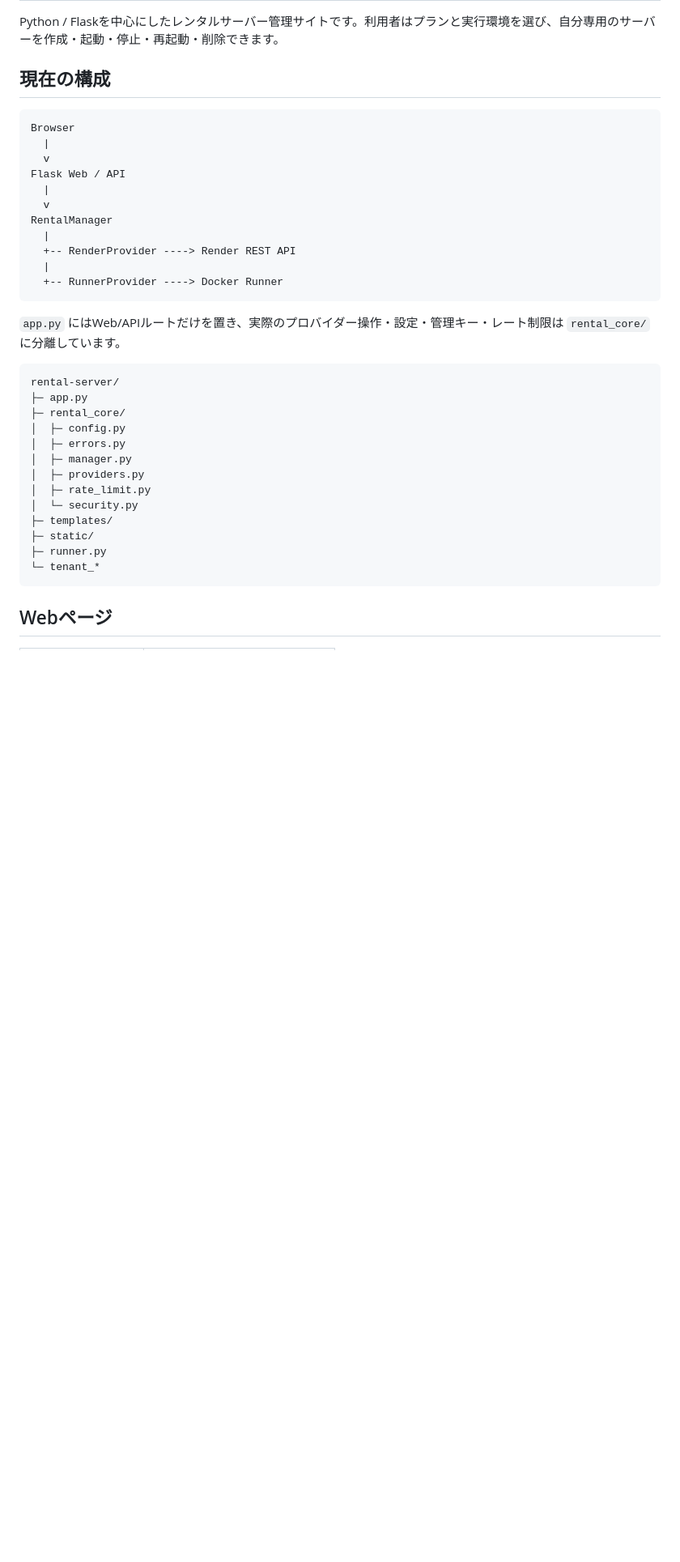
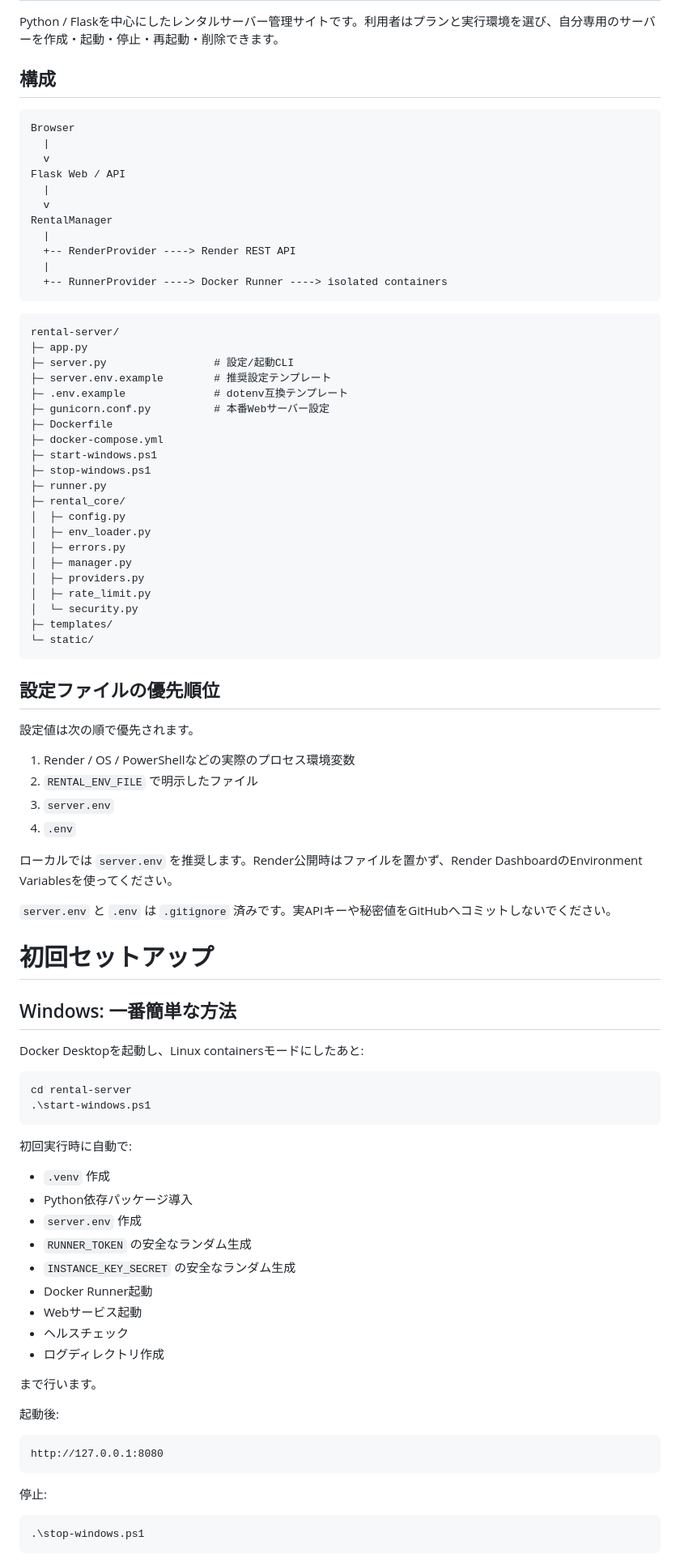
Before and after one commit to ritsu1000000-maker/sandbox, a Markdown page: rental-server/README.md, the part around one of its changes. Shown at 81% size. GitHub-like rendering; blank space fills up the shorter version.

Commit message:
Document complete server.env and deployment setup

````diff
--- a/rental-server/README.md
+++ b/rental-server/README.md
@@ -2,7 +2,7 @@
 
 Python / Flaskを中心にしたレンタルサーバー管理サイトです。利用者はプランと実行環境を選び、自分専用のサーバーを作成・起動・停止・再起動・削除できます。
 
-## 現在の構成
+## 構成
 
 ```text
 Browser
@@ -15,25 +15,80 @@ RentalManager
   |
   +-- RenderProvider ----> Render REST API
   |
-  +-- RunnerProvider ----> Docker Runner
+  +-- RunnerProvider ----> Docker Runner ----> isolated containers
 ```
-
-`app.py` にはWeb/APIルートだけを置き、実際のプロバイダー操作・設定・管理キー・レート制限は `rental_core/` に分離しています。
 
 ```text
 rental-server/
 ├─ app.py
+├─ server.py                 # 設定/起動CLI
+├─ server.env.example        # 推奨設定テンプレート
+├─ .env.example              # dotenv互換テンプレート
+├─ gunicorn.conf.py          # 本番Webサーバー設定
+├─ Dockerfile
+├─ docker-compose.yml
+├─ start-windows.ps1
+├─ stop-windows.ps1
+├─ runner.py
 ├─ rental_core/
 │  ├─ config.py
+│  ├─ env_loader.py
 │  ├─ errors.py
 │  ├─ manager.py
 │  ├─ providers.py
 │  ├─ rate_limit.py
 │  └─ security.py
 ├─ templates/
-├─ static/
-├─ runner.py
-└─ tenant_*
+└─ static/
 ```
 
-## Webページ
+## 設定ファイルの優先順位
+
+設定値は次の順で優先されます。
+
+1. Render / OS / PowerShellなどの実際のプロセス環境変数
+2. `RENTAL_ENV_FILE` で明示したファイル
+3. `server.env`
+4. `.env`
+
+ローカルでは `server.env` を推奨します。Render公開時はファイルを置かず、Render DashboardのEnvironment Variablesを使ってください。
+
+`server.env` と `.env` は `.gitignore` 済みです。実APIキーや秘密値をGitHubへコミットしないでください。
+
+# 初回セットアップ
+
+## Windows: 一番簡単な方法
+
+Docker Desktopを起動し、Linux containersモードにしたあと:
+
+```powershell
+cd rental-server
+.\start-windows.ps1
+```
+
+初回実行時に自動で:
+
+- `.venv` 作成
+- Python依存パッケージ導入
+- `server.env` 作成
+- `RUNNER_TOKEN` の安全なランダム生成
+- `INSTANCE_KEY_SECRET` の安全なランダム生成
+- Docker Runner起動
+- Webサービス起動
+- ヘルスチェック
+- ログディレクトリ作成
+
+まで行います。
+
+起動後:
+
+```text
+http://127.0.0.1:8080
+```
+
+停止:
+
+```powershell
+.\stop-windows.ps1
+```
+
````
Also changed, not shown: other parts of rental-server/README.md (+193 -99 lines).
